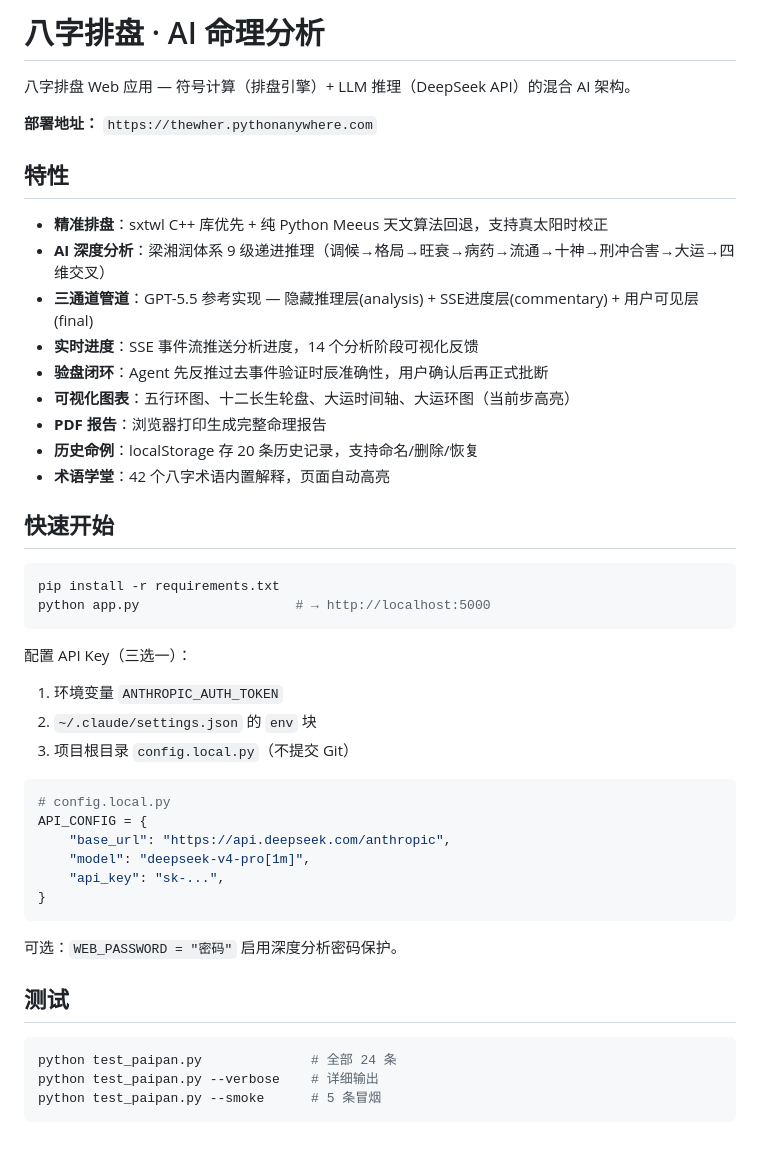
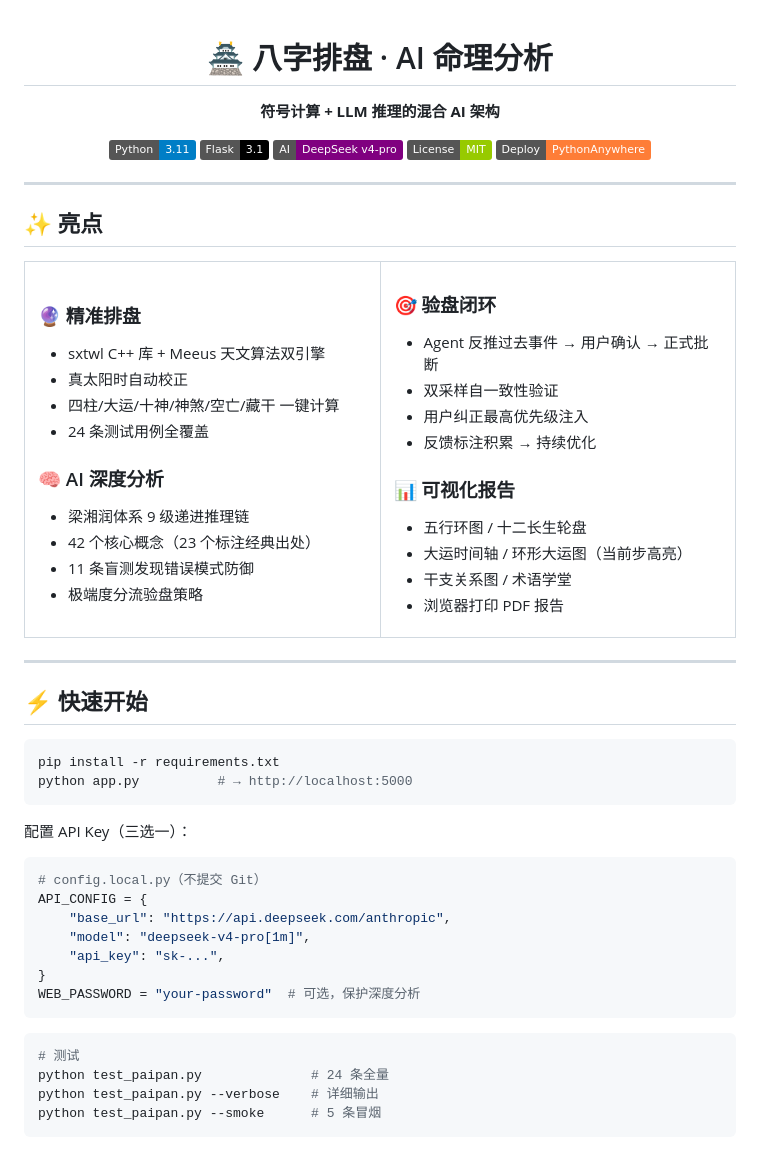
Before and after one commit to TheWher/bazi-paipan, a Markdown page: README.md, the part around one of its changes. GitHub-like rendering; badges without logos.

Commit message:
docs: 炫酷版 README — badges + Mermaid图表 + 三通道时序图 + 盲测数据

````diff
--- a/README.md
+++ b/README.md
@@ -1,48 +1,80 @@
-# 八字排盘 · AI 命理分析
+<div align="center">
 
-八字排盘 Web 应用 — 符号计算（排盘引擎）+ LLM 推理（DeepSeek API）的混合 AI 架构。
+# 🏯 八字排盘 · AI 命理分析
 
-**部署地址：** `https://thewher.pythonanywhere.com`
+**符号计算 + LLM 推理的混合 AI 架构**
 
-## 特性
+[![Python](https://img.shields.io/badge/Python-3.11-blue?logo=python)](https://python.org)
+[![Flask](https://img.shields.io/badge/Flask-3.1-black?logo=flask)](https://flask.palletsprojects.com/)
+[![DeepSeek](https://img.shields.io/badge/AI-DeepSeek%20v4--pro-purple)](https://deepseek.com)
+[![License](https://img.shields.io/badge/License-MIT-green)](LICENSE)
+[![Deploy](https://img.shields.io/badge/Deploy-PythonAnywhere-orange)](https://thewher.pythonanywhere.com)
 
-- **精准排盘**：sxtwl C++ 库优先 + 纯 Python Meeus 天文算法回退，支持真太阳时校正
-- **AI 深度分析**：梁湘润体系 9 级递进推理（调候→格局→旺衰→病药→流通→十神→刑冲合害→大运→四维交叉）
-- **三通道管道**：GPT-5.5 参考实现 — 隐藏推理层(analysis) + SSE进度层(commentary) + 用户可见层(final)
-- **实时进度**：SSE 事件流推送分析进度，14 个分析阶段可视化反馈
-- **验盘闭环**：Agent 先反推过去事件验证时辰准确性，用户确认后再正式批断
-- **可视化图表**：五行环图、十二长生轮盘、大运时间轴、大运环图（当前步高亮）
-- **PDF 报告**：浏览器打印生成完整命理报告
-- **历史命例**：localStorage 存 20 条历史记录，支持命名/删除/恢复
-- **术语学堂**：42 个八字术语内置解释，页面自动高亮
+</div>
 
-## 快速开始
+---
+
+## ✨ 亮点
+
+<table>
+<tr>
+<td width="50%">
+
+### 🔮 精准排盘
+- sxtwl C++ 库 + Meeus 天文算法双引擎
+- 真太阳时自动校正
+- 四柱/大运/十神/神煞/空亡/藏干 一键计算
+- 24 条测试用例全覆盖
+
+### 🧠 AI 深度分析
+- 梁湘润体系 9 级递进推理链
+- 42 个核心概念（23 个标注经典出处）
+- 11 条盲测发现错误模式防御
+- 极端度分流验盘策略
+
+</td>
+<td width="50%">
+
+### 🎯 验盘闭环
+- Agent 反推过去事件 → 用户确认 → 正式批断
+- 双采样自一致性验证
+- 用户纠正最高优先级注入
+- 反馈标注积累 → 持续优化
+
+### 📊 可视化报告
+- 五行环图 / 十二长生轮盘
+- 大运时间轴 / 环形大运图（当前步高亮）
+- 干支关系图 / 术语学堂
+- 浏览器打印 PDF 报告
+
+</td>
+</tr>
+</table>
+
+---
+
+## ⚡ 快速开始
 
 ```bash
 pip install -r requirements.txt
-python app.py                    # → http://localhost:5000
+python app.py          # → http://localhost:5000
 ```
 
 配置 API Key（三选一）：
-1. 环境变量 `ANTHROPIC_AUTH_TOKEN`
-2. `~/.claude/settings.json` 的 `env` 块
-3. 项目根目录 `config.local.py`（不提交 Git）
 
 ```python
-# config.local.py
+# config.local.py（不提交 Git）
 API_CONFIG = {
     "base_url": "https://api.deepseek.com/anthropic",
     "model": "deepseek-v4-pro[1m]",
     "api_key": "sk-...",
 }
+WEB_PASSWORD = "your-password"  # 可选，保护深度分析
 ```
 
-可选：`WEB_PASSWORD = "密码"` 启用深度分析密码保护。
-
-## 测试
-
 ```bash
-python test_paipan.py              # 全部 24 条
+# 测试
+python test_paipan.py              # 24 条全量
 python test_paipan.py --verbose    # 详细输出
 python test_paipan.py --smoke      # 5 条冒烟
 ```
````
Also changed, not shown: other parts of README.md (+133 -73 lines).
